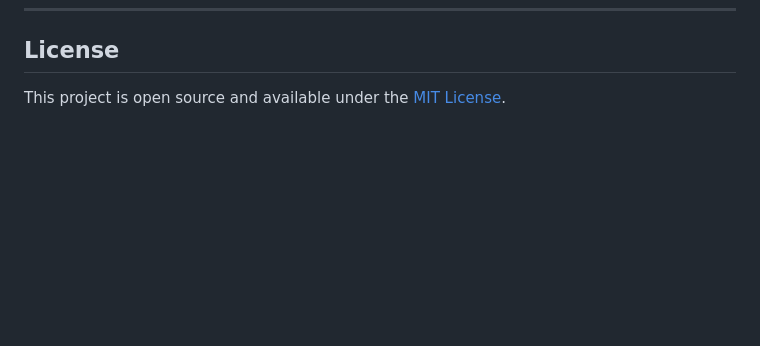
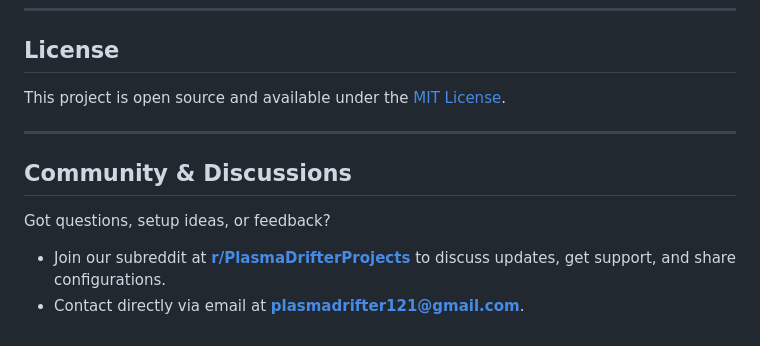
Before and after one commit to PlasmaDrifter/AppIndex, a Markdown page: README.md, the part around the change. Rendered like a GitHub page; blank space fills up the shorter version.

Commit message:
Add contact email to README

```diff
--- a/README.md
+++ b/README.md
@@ -207,3 +207,12 @@ python3 test_scanner.py
 ## License
 
 This project is open source and available under the [MIT License](LICENSE).
+
+---
+
+## Community & Discussions
+
+Got questions, setup ideas, or feedback?
+
+* Join our subreddit at [**r/PlasmaDrifterProjects**](https://reddit.com/r/PlasmaDrifterProjects) to discuss updates, get support, and share configurations.
+* Contact directly via email at [**plasmadrifter121@gmail.com**](mailto:plasmadrifter121@gmail.com).
```
